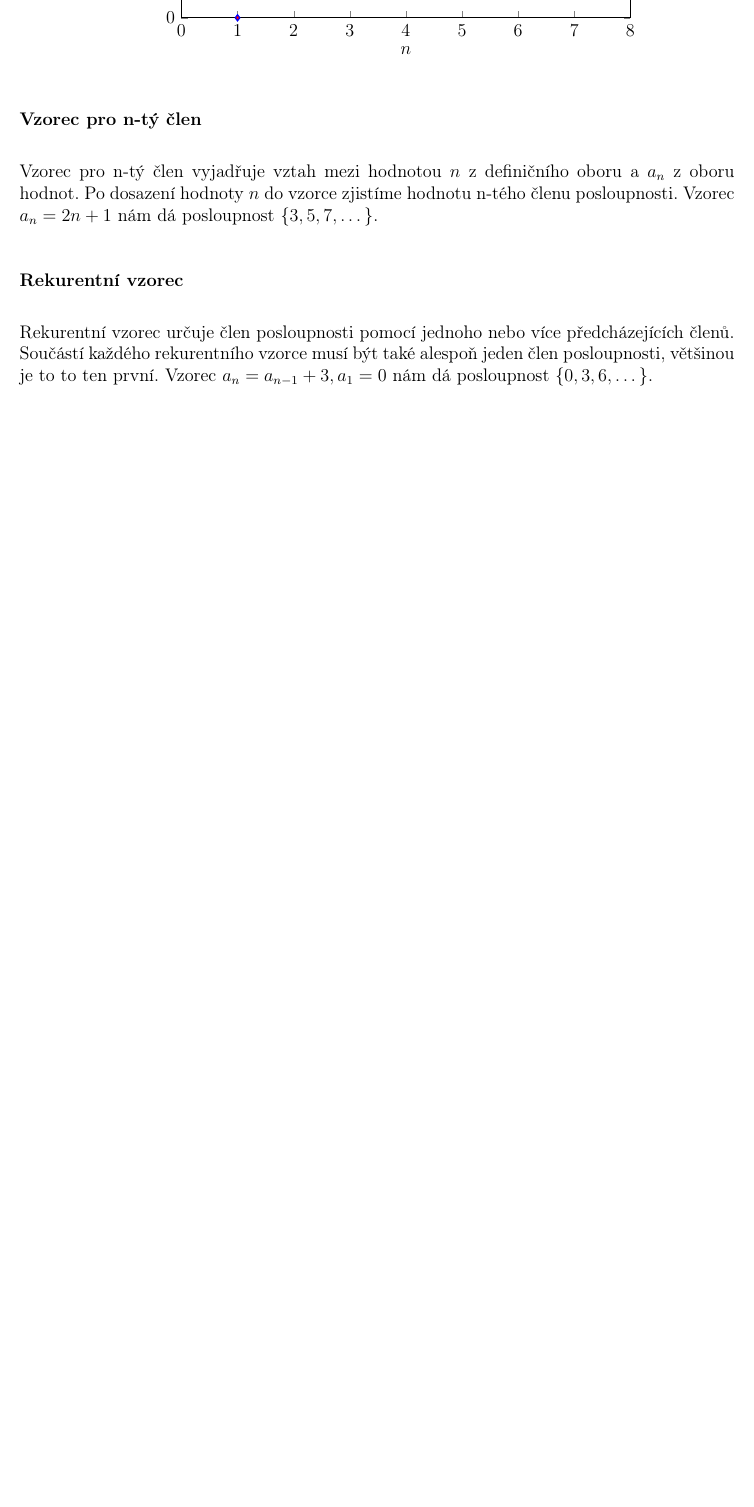
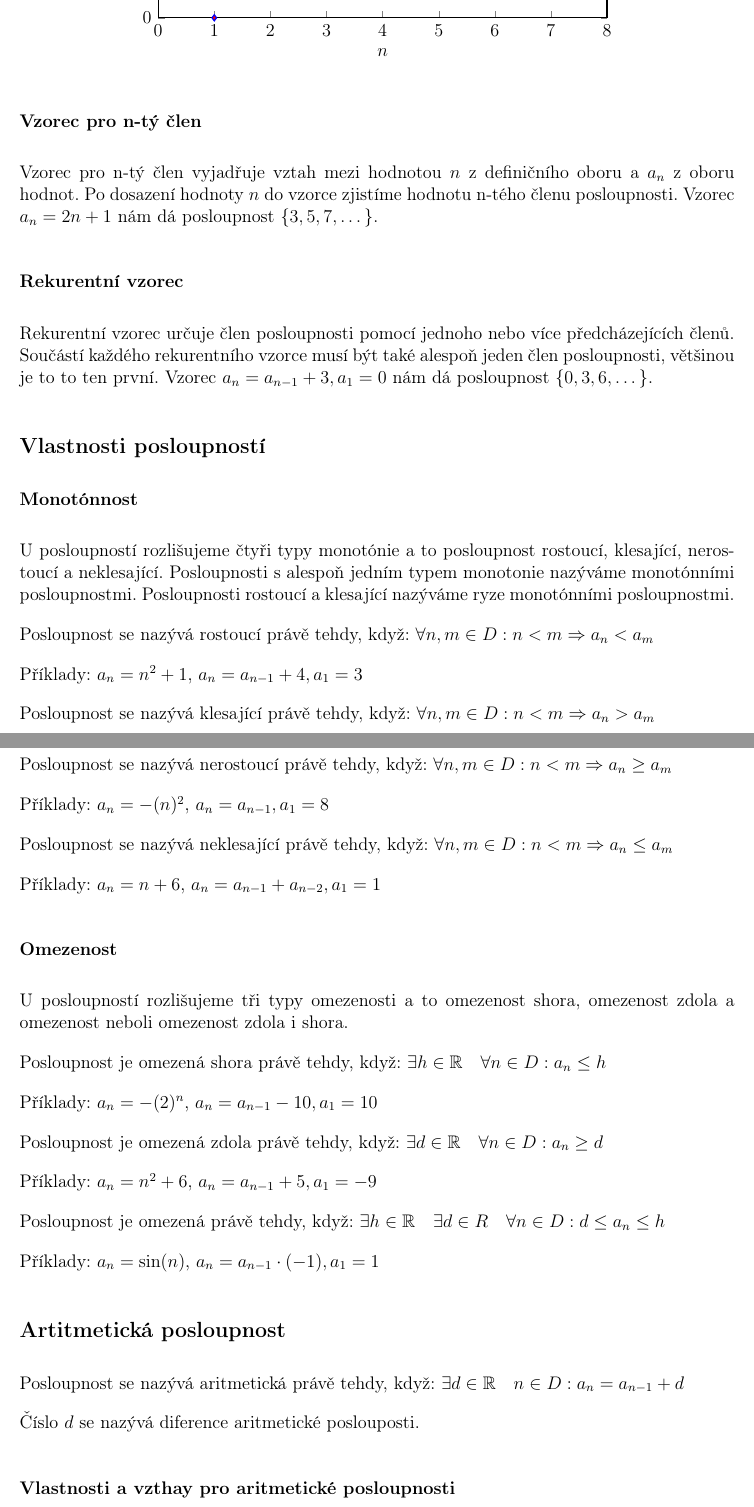
Before and after one commit to Ranlen1/maturitni_otazky_matika_gymji, a LaTeX document (tex_files/12.tex): part of page 2 of 2 before the commit and two parts of pages 2 and 3 of 5 after it, the two joined at a grey line, cut so that both start at the same text, the shorter picture padded with empty space. The pictures show the PDF file 12.pdf that the author committed with the source.

Commit message:
update 12. otazky

```diff
--- a/tex_files/12.tex
+++ b/tex_files/12.tex
@@ -85,3 +87,54 @@ nám dá posloupnost $\{3, 5, 7, \dots\}$.
 Rekurentní vzorec určuje člen posloupnosti pomocí jednoho nebo více předcházejících členů. Součástí
 každého rekurentního vzorce musí být také alespoň jeden člen posloupnosti, většinou je to to ten
 první. Vzorec $a_n = a_{n-1} + 3, a_1 = 0$ nám dá posloupnost $\{0, 3, 6, \dots\}$.
+\subsection*{Vlastnosti posloupností}
+\subsubsection*{Monotónnost}
+U posloupností rozlišujeme čtyři typy monotónie a to posloupnost rostoucí, klesající, nerostoucí a
+neklesající. Posloupnosti s alespoň jedním typem monotonie nazýváme monotónními posloupnostmi.
+Posloupnosti rostoucí a klesající nazýváme ryze monotónními posloupnostmi.
+
+Posloupnost se nazývá rostoucí právě tehdy, když: $\forall n,m \in D : n < m \Rightarrow a_n < a_m$
+
+Příklady: $a_n = n^2 + 1$, $a_n = a_{n-1} + 4, a_1 = 3$
+
+Posloupnost se nazývá klesající právě tehdy, když: $\forall n,m \in D : n < m \Rightarrow a_n > a_m$
+
+Příklady: $a_n = \frac{1}{n^2} -1$, $a_n = a_{n-1} - 5, a_1 = 0$
+
+Posloupnost se nazývá nerostoucí právě tehdy, když: $\forall n,m \in D : n < m \Rightarrow a_n \ge
+a_m$
+
+Příklady: $a_n = -(n)^2$, $a_n = a_{n-1}, a_1 = 8$
+
+Posloupnost se nazývá neklesající právě tehdy, když: $\forall n,m \in D : n < m \Rightarrow a_n \le
+a_m$
+
+Příklady: $a_n = n+6$, $a_n = a_{n-1} + a_{n-2}, a_1 = 1$
+\subsubsection*{Omezenost}
+U posloupností rozlišujeme tři typy omezenosti a to omezenost shora, omezenost zdola a omezenost
+neboli omezenost zdola i shora.
+
+Posloupnost je omezená shora právě tehdy, když: $\exists h \in \mathbb{R} \quad \forall n \in D :
+a_n \le h$
+
+Příklady: $a_n = -(2)^n$, $a_n = a_{n-1} - 10, a_1 = 10$
+
+Posloupnost je omezená zdola právě tehdy, když: $\exists d \in \mathbb{R} \quad \forall n \in D :
+a_n \ge d$
+
+Příklady: $a_n = n^2 + 6$, $a_n = a_{n-1} + 5, a_1 = -9$
+
+Posloupnost je omezená právě tehdy, když: $\exists h \in \mathbb{R} \quad \exists d \in \matbb{R}
+\quad \forall n \in D : d \le a_n \le h$
+
+Příklady: $a_n = \sin(n)$, $a_n = a_{n-1} \cdot (-1), a_1 = 1$
+\subsection*{Artitmetická posloupnost}
+Posloupnost se nazývá aritmetická právě tehdy, když: $\exists d \in \mathbb{R} \quad \all n \in D
+: a_n = a_{n-1} + d$
+
+Číslo $d$ se nazývá diference aritmetické poslouposti.
+\subsubsection*{Vlastnosti a vzthay pro aritmetické posloupnosti}
+Monotónnost: $\text{rostoucí} \leftrightarrow d > 0$, $\text{klesající} \leftrightarrow d < 0$
+
+Omezenost: $\text{shora omezená} \leftrightarrow d < 0$, $\text{zdola omezená} \leftrightarrow d > 0$,
+$\text{omezená} \leftrightarrow d = 0$
@@ -88 +187,16 @@ první. Vzorec $a_n = a_{n-1} + 3, a_1 = 0$ nám dá posloupnost $\{0, 3, 6, \do
+    &s_n = a_1 + (a_1 + d) + (a_1 + 2d) + \dots + (a_1 + (n-1)d) \\
+    &s_n = (a_1 + (n-1)d) + (a_1 + (n-2)d) + (a_1 + (n-2)d) + \dots + (a_1 + d) + a_1 \\
+    &\text{oba tyto řádky sečteme} \\
+    &2s_n = (2a_1 + (n-1)d) + (2a_1 + (n-1)d) + \dots + (2a_1 + (n-1)d) \\
+    &2s_n = n(a_1 + a_1 + (n-1)d) \\
+    &2s_n = n(a_1 + a_n) \\
+    &s_n = \frac{n}{2}(a_1 + a_n) \quad \square
+\end{align*}
+\]
+\subsection*{Geometrická posloupnost}
+Posloupnost se nazývá geometrická právě tehdy, když: $\exists q \in \mathbb{R} \quad \all n \in
+\mathbb{N} : a_n = a_{n-1} \cdot q$
+
+Číslo $q$ se nazývá kvocient geometrické posloupnosti.
+\subsubsection*{Vlastnosti a vztahy pro geometrickou posloupnost}
 \end{document}
```
Also changed, not shown: 12.pdf, tex_files/12.tex (50 more changed lines).
